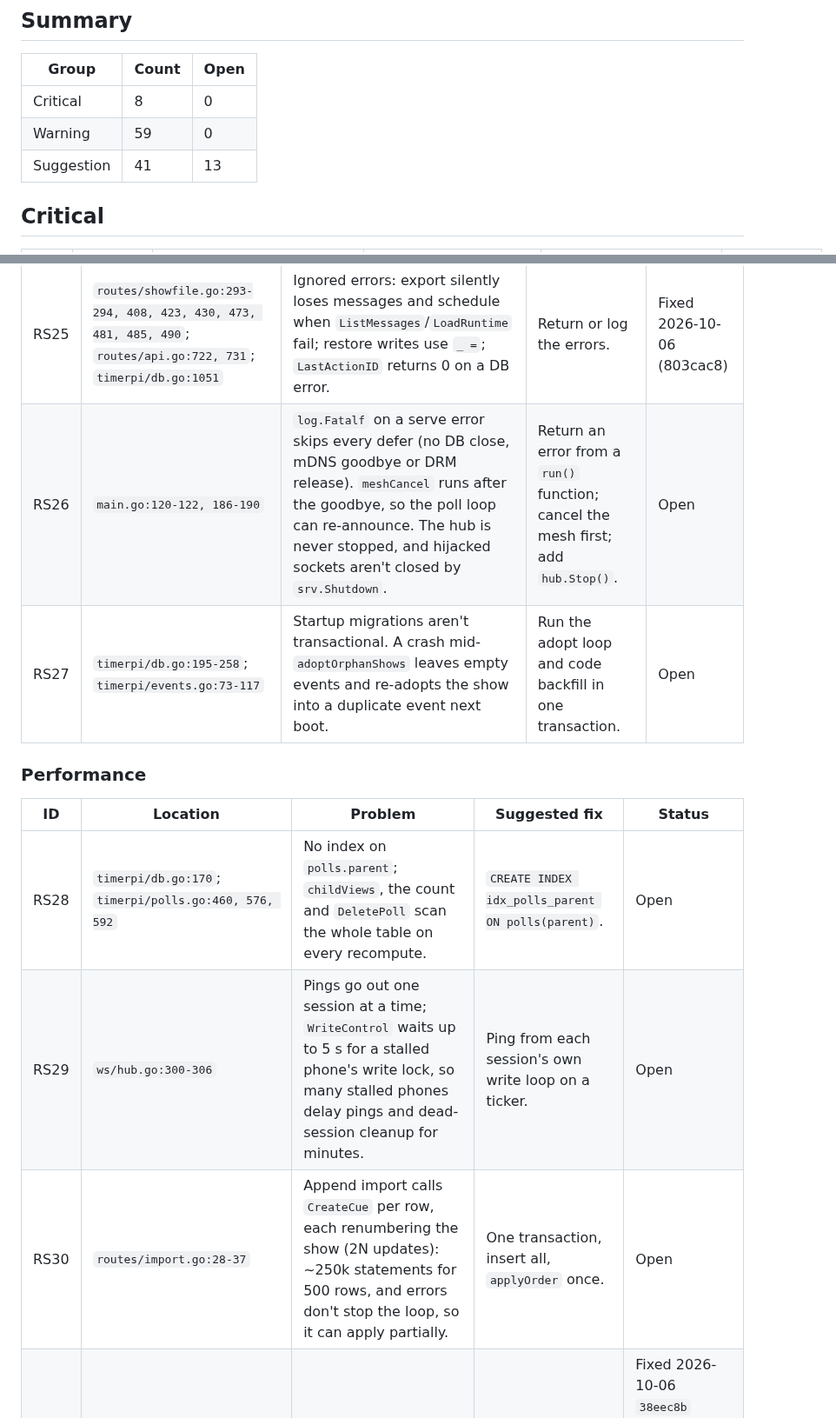
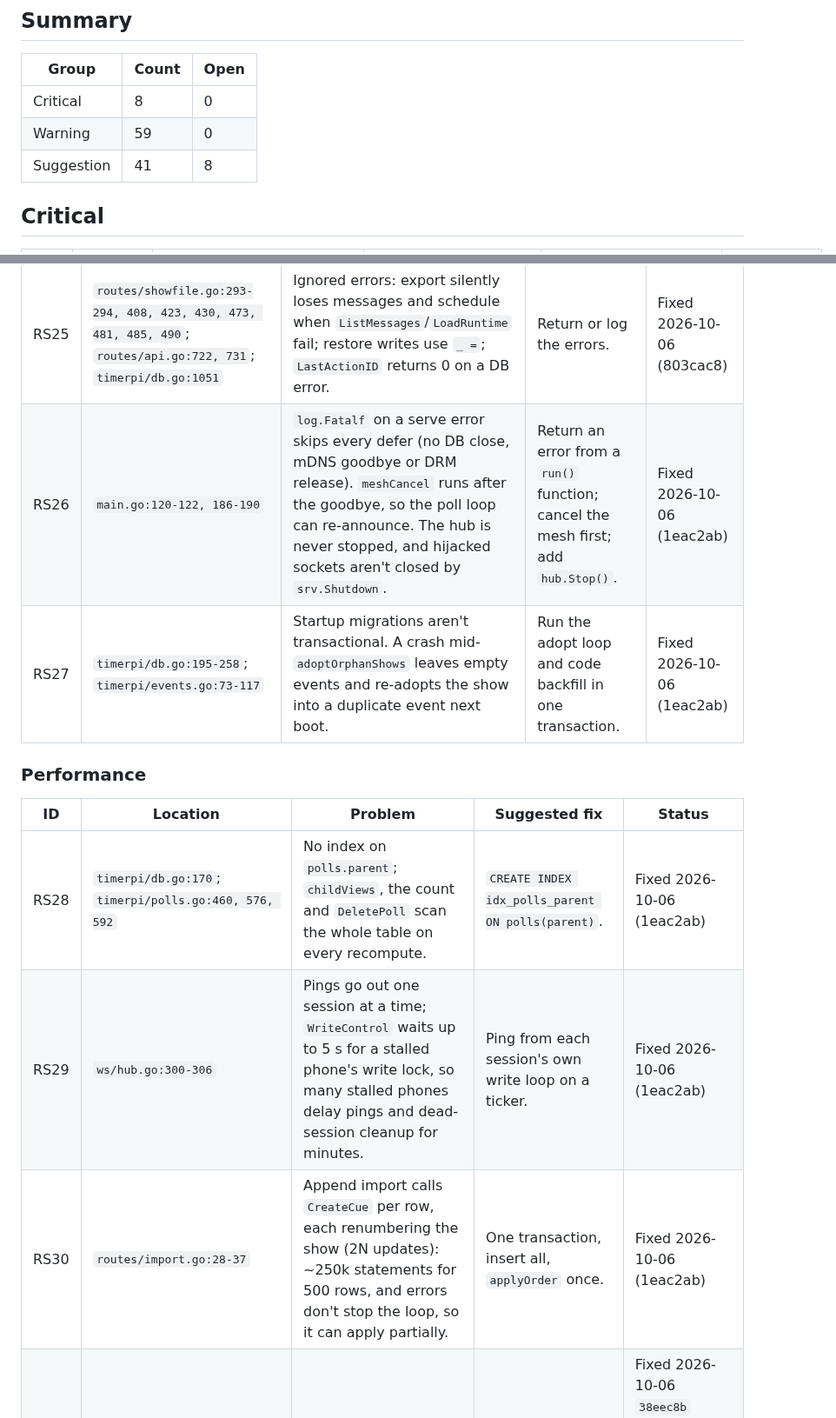
Before and after one commit to DrEVILish/timerpi, a Markdown page: docs/BUGLOG.md, 2 parts joined by grey strips. Shown at 87% size. GitHub-like rendering.

Commit message:
docs: BUGLOG — RS26–RS30
Co-Authored-By: Claude Opus 5.5 <noreply@anthropic.com>

```diff
--- a/docs/BUGLOG.md
+++ b/docs/BUGLOG.md
@@ -24,7 +24,7 @@ collide with the PRODUCT (E, T, S, A, L, H, M) or STATUS (B, N, C, H) IDs.
 |---|---|---|
 | Critical | 8 | 0 |
 | Warning | 59 | 0 |
-| Suggestion | 41 | 13 |
+| Suggestion | 41 | 8 |
 
 ## Critical
 
@@ -156,16 +156,16 @@ collide with the PRODUCT (E, T, S, A, L, H, M) or STATUS (B, N, C, H) IDs.
 | ID | Location | Problem | Suggested fix | Status |
 |---|---|---|---|---|
 | RS25 | `routes/showfile.go:293-294, 408, 423, 430, 473, 481, 485, 490`; `routes/api.go:722, 731`; `timerpi/db.go:1051` | Ignored errors: export silently loses messages and schedule when `ListMessages`/`LoadRuntime` fail; restore writes use `_ =`; `LastActionID` returns 0 on a DB error. | Return or log the errors. | Fixed 2026-10-06 (803cac8) |
-| RS26 | `main.go:120-122, 186-190` | `log.Fatalf` on a serve error skips every defer (no DB close, mDNS goodbye or DRM release). `meshCancel` runs after the goodbye, so the poll loop can re-announce. The hub is never stopped, and hijacked sockets aren't closed by `srv.Shutdown`. | Return an error from a `run()` function; cancel the mesh first; add `hub.Stop()`. | Open |
-| RS27 | `timerpi/db.go:195-258`; `timerpi/events.go:73-117` | Startup migrations aren't transactional. A crash mid-`adoptOrphanShows` leaves empty events and re-adopts the show into a duplicate event next boot. | Run the adopt loop and code backfill in one transaction. | Open |
+| RS26 | `main.go:120-122, 186-190` | `log.Fatalf` on a serve error skips every defer (no DB close, mDNS goodbye or DRM release). `meshCancel` runs after the goodbye, so the poll loop can re-announce. The hub is never stopped, and hijacked sockets aren't closed by `srv.Shutdown`. | Return an error from a `run()` function; cancel the mesh first; add `hub.Stop()`. | Fixed 2026-10-06 (1eac2ab) |
+| RS27 | `timerpi/db.go:195-258`; `timerpi/events.go:73-117` | Startup migrations aren't transactional. A crash mid-`adoptOrphanShows` leaves empty events and re-adopts the show into a duplicate event next boot. | Run the adopt loop and code backfill in one transaction. | Fixed 2026-10-06 (1eac2ab) |
 
 ### Performance
 
 | ID | Location | Problem | Suggested fix | Status |
 |---|---|---|---|---|
-| RS28 | `timerpi/db.go:170`; `timerpi/polls.go:460, 576, 592` | No index on `polls.parent`; `childViews`, the count and `DeletePoll` scan the whole table on every recompute. | `CREATE INDEX idx_polls_parent ON polls(parent)`. | Open |
-| RS29 | `ws/hub.go:300-306` | Pings go out one session at a time; `WriteControl` waits up to 5 s for a stalled phone's write lock, so many stalled phones delay pings and dead-session cleanup for minutes. | Ping from each session's own write loop on a ticker. | Open |
-| RS30 | `routes/import.go:28-37` | Append import calls `CreateCue` per row, each renumbering the show (2N updates): ~250k statements for 500 rows, and errors don't stop the loop, so it can apply partially. | One transaction, insert all, `applyOrder` once. | Open |
+| RS28 | `timerpi/db.go:170`; `timerpi/polls.go:460, 576, 592` | No index on `polls.parent`; `childViews`, the count and `DeletePoll` scan the whole table on every recompute. | `CREATE INDEX idx_polls_parent ON polls(parent)`. | Fixed 2026-10-06 (1eac2ab) |
+| RS29 | `ws/hub.go:300-306` | Pings go out one session at a time; `WriteControl` waits up to 5 s for a stalled phone's write lock, so many stalled phones delay pings and dead-session cleanup for minutes. | Ping from each session's own write loop on a ticker. | Fixed 2026-10-06 (1eac2ab) |
+| RS30 | `routes/import.go:28-37` | Append import calls `CreateCue` per row, each renumbering the show (2N updates): ~250k statements for 500 rows, and errors don't stop the loop, so it can apply partially. | One transaction, insert all, `applyOrder` once. | Fixed 2026-10-06 (1eac2ab) |
 | RS31 | `routes/boards.go:53-58` | `boardStore()` runs `boards.Migrate` on every board API call and board render. | Migrate once at startup or behind `sync.Once`. | Fixed 2026-10-06 `38eec8b` (also: the lazy table broke screen templates and bundle import on a fresh box) |
 | RS32 | `routes/screens.go:183-190` | `screenCard` calls `GetBoard` per screen although `ListBoards` already loaded them: an N+1 on every 3 s Screens poll and every `notifyControls`. | Pass a `map[id]Board`. | Open |
 | RS33 | `public/src/timerpi.js:645-711` (`paint`) | Every animation frame (60 Hz on a Pi) runs `querySelectorAll` over the cue list, day-bar segments and `#tp-rate`, though digits change once a second. | Cache nodes in `_collect()`; repaint only when the displayed second changes. | Open |
```
